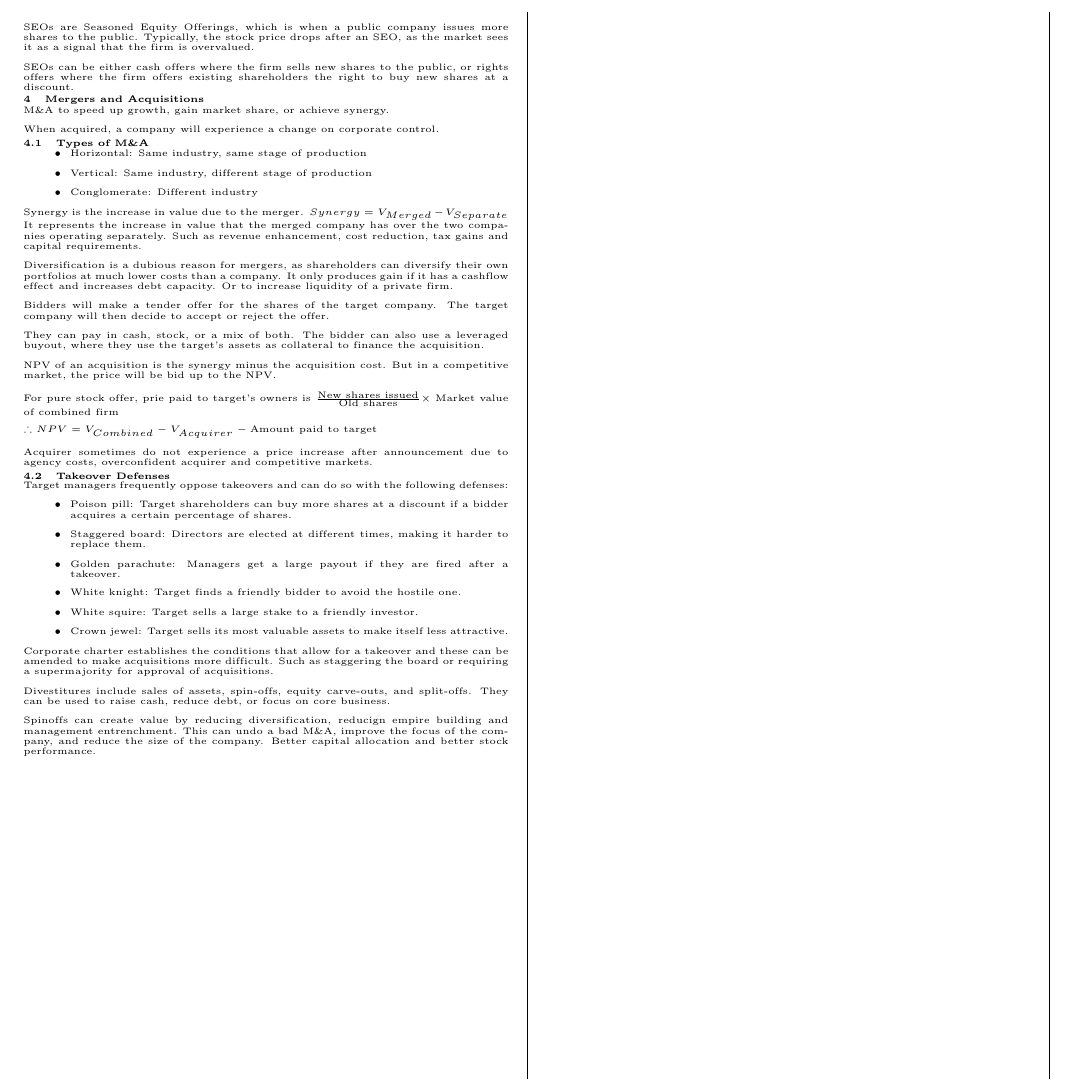
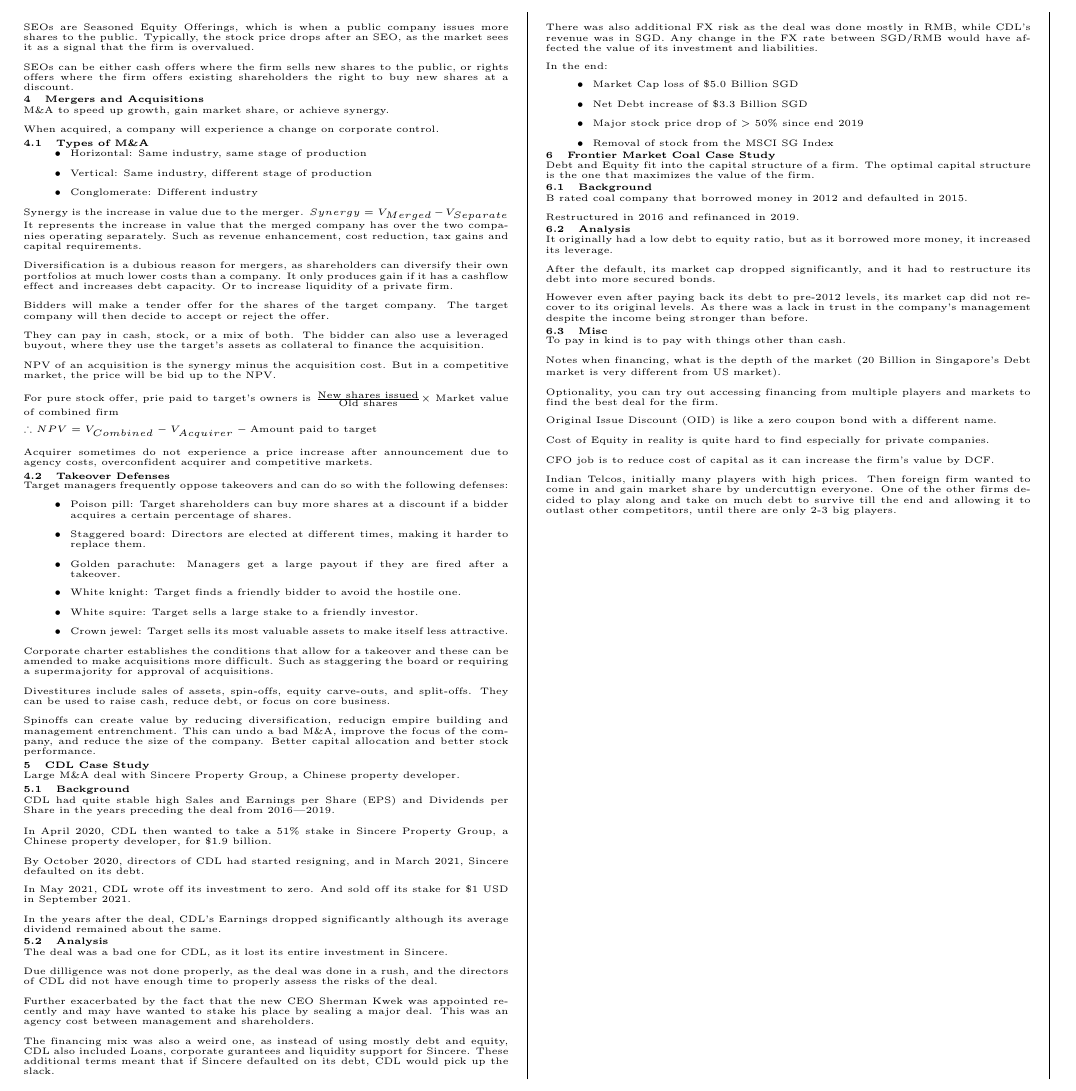
Before and after one commit to ivanleekk/FIN3701-Cheatsheet, a LaTeX document (FIN3701_Test_1_Cheatsheet.tex, which reads sections/guest_lectures.tex): part of page 2 of 2, cut at the place of the change. Compiled offline with pdfLaTeX.

Commit message:
feat: guest lectures

```diff
--- a/FIN3701_Test_1_Cheatsheet.tex
+++ b/FIN3701_Test_1_Cheatsheet.tex
@@ -50,6 +50,7 @@
     \input{sections/capital_budgeting}
     \input{sections/capital_structure}
     \input{sections/mergers_and_acquisitions}
+    \input{sections/guest_lectures}
 
 \end{multicols*}
 
--- /dev/null
+++ b/sections/guest_lectures.tex
@@ -0,0 +1,62 @@
+\section{CDL Case Study}
+Large M\&A deal with Sincere Property Group, a Chinese property developer.
+
+\subsection{Background}
+CDL had quite stable high Sales and Earnings per Share (EPS) and Dividends per Share in the years preceding the deal from 2016---2019.
+
+In April 2020, CDL then wanted to take a 51\% stake in Sincere Property Group, a Chinese property developer, for \$1.9 billion.
+
+By October 2020, directors of CDL had started resigning, and in March 2021, Sincere defaulted on its debt.
+
+In May 2021, CDL wrote off its investment to zero. And sold off its stake for \$1 USD in September 2021.
+
+In the years after the deal, CDL's Earnings dropped significantly although its average dividend remained about the same.
+
+\subsection{Analysis}
+The deal was a bad one for CDL, as it lost its entire investment in Sincere.
+
+Due dilligence was not done properly, as the deal was done in a rush, and the directors of CDL did not have enough time to properly assess the risks of the deal.
+
+Further exacerbated by the fact that the new CEO Sherman Kwek was appointed recently and may have wanted to stake his place by sealing a major deal. This was an agency cost between management and shareholders.
+
+The financing mix was also a weird one, as instead of using mostly debt and equity, CDL also included Loans, corporate gurantees and liquidity support for Sincere. These additional terms meant that if Sincere defaulted on its debt, CDL would pick up the slack.
+
+There was also additional FX risk as the deal was done mostly in RMB, while CDL's revenue was in SGD. Any change in the FX rate between SGD/RMB would have affected the value of its investment and liabilities.
+
+In the end:
+\begin{itemize}
+    \item Market Cap loss of \$5.0 Billion SGD
+    \item Net Debt increase of \$3.3 Billion SGD
+    \item Major stock price drop of > 50\% since end 2019
+    \item Removal of stock from the MSCI SG Index
+\end{itemize}
+
+\section{Frontier Market Coal Case Study}
+Debt and Equity fit into the capital structure of a firm. The optimal capital structure is the one that maximizes the value of the firm.
+
+\subsection{Background}
+B rated coal company that borrowed money in 2012 and defaulted in 2015.
+
+Restructured in 2016 and refinanced in 2019.
+
+\subsection{Analysis}
+It originally had a low debt to equity ratio, but as it borrowed more money, it increased its leverage.
+
+After the default, its market cap dropped significantly, and it had to restructure its debt into more secured bonds.
+
+However even after paying back its debt to pre-2012 levels, its market cap did not recover to its original levels. As there was a lack in trust in the company's management despite the income being stronger than before.
+
+\subsection{Misc}
+To pay in kind is to pay with things other than cash.
+
+Notes when financing, what is the depth of the market (20 Billion in Singapore's Debt market is very different from US market).
+
+Optionality, you can try out accessing financing from multiple players and markets to find the best deal for the firm.
+
+Original Issue Discount (OID) is like a zero coupon bond with a different name.
+
+Cost of Equity in reality is quite hard to find especially for private companies.
+
+CFO job is to reduce cost of capital as it can increase the firm's value by DCF.
+
+Indian Telcos, initially many players with high prices. Then foreign firm wanted to come in and gain market share by undercuttign everyone. One of the other firms decided to play along and take on much debt to survive till the end and allowing it to outlast other competitors, until there are only 2-3 big players.
```
Also changed, not shown: 1 other file.
